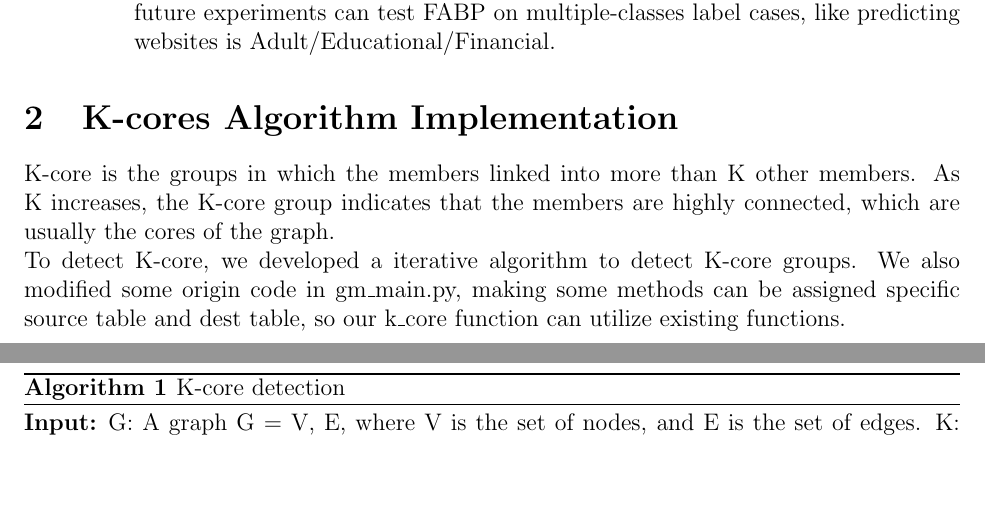
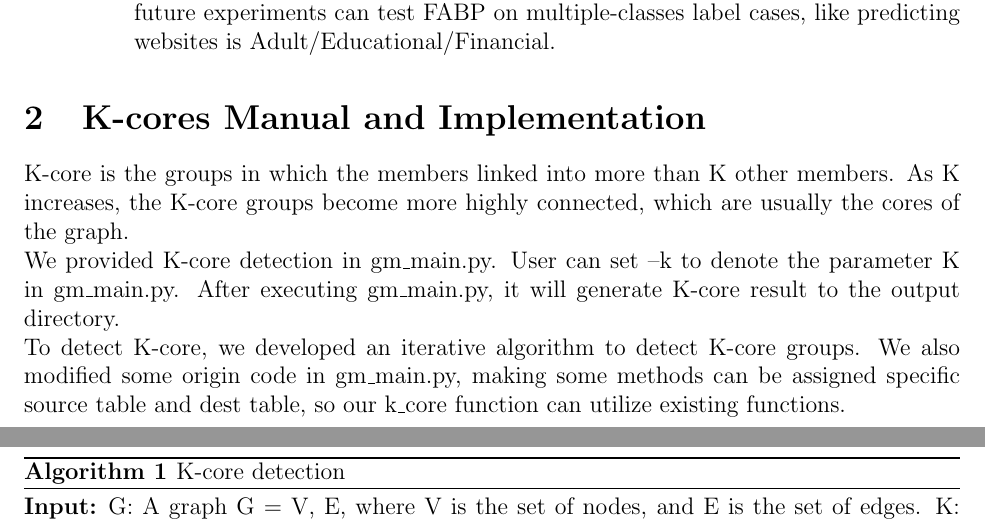
Before and after one commit to LeoHung/multimedia_phase1, a LaTeX document (report/paper_phase3.tex, which reads report/020kcore.tex): two parts of pages 4 and 5 of 26, joined at a grey line, cut so that both start at the same text, the shorter picture padded with empty space. Compiled offline with pdfLaTeX.

Commit message:
Update k-core algorithm report

```diff
--- a/report/020kcore.tex
+++ b/report/020kcore.tex
@@ -1,7 +1,9 @@
 
-K-core is the groups in which the members linked into more than K other members. As K increases, the K-core group indicates that the members are highly connected, which are usually the cores of the graph.
+K-core is the groups in which the members linked into more than K other members. As K increases, the K-core groups become more highly connected, which are usually the cores of the graph.
 \\
-To detect K-core, we developed a iterative algorithm to detect K-core groups. We also modified some origin code in gm\_main.py, making some methods can be assigned specific source table and dest table, so our k\_core function can utilize existing functions.
+We provided K-core detection in gm\_main.py. User can set --k to denote the parameter K in gm\_main.py. After executing gm\_main.py, it will generate K-core result to the output directory.
+\\
+To detect K-core, we developed an iterative algorithm to detect K-core groups. We also modified some origin code in gm\_main.py, making some methods can be assigned specific source table and dest table, so our k\_core function can utilize existing functions.
 
 \begin{algorithm}[htb]
   \caption{ K-core detection}
--- a/report/paper_phase3.tex
+++ b/report/paper_phase3.tex
@@ -63,7 +63,7 @@
     \label{sec:survey}
     \input{010survey}
 
-\section{K-cores Algorithm Implementation}
+\section{K-cores Manual and Implementation}
     \label{sec:kcor}
     \input{020kcore}
 
```
Also changed, not shown: report/paper_phase3.pdf, 2 other files.
